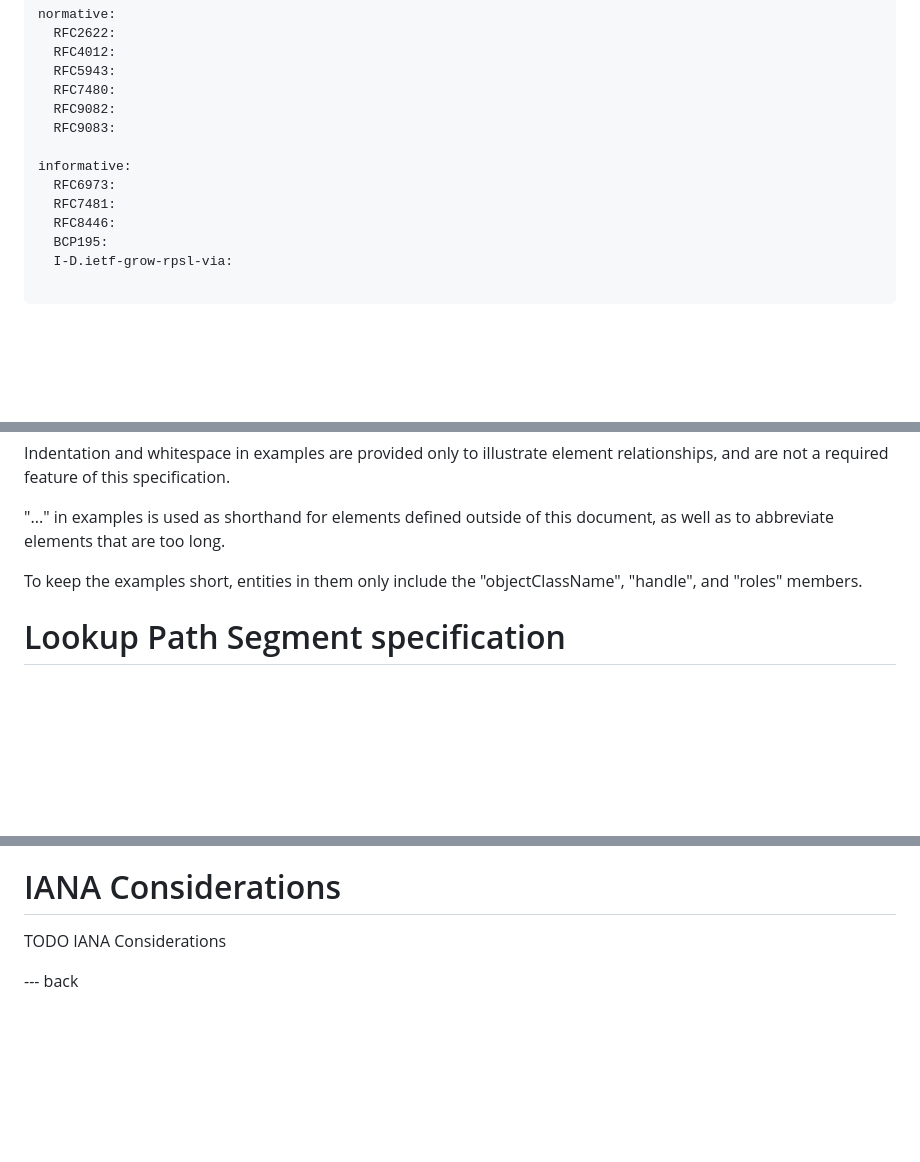
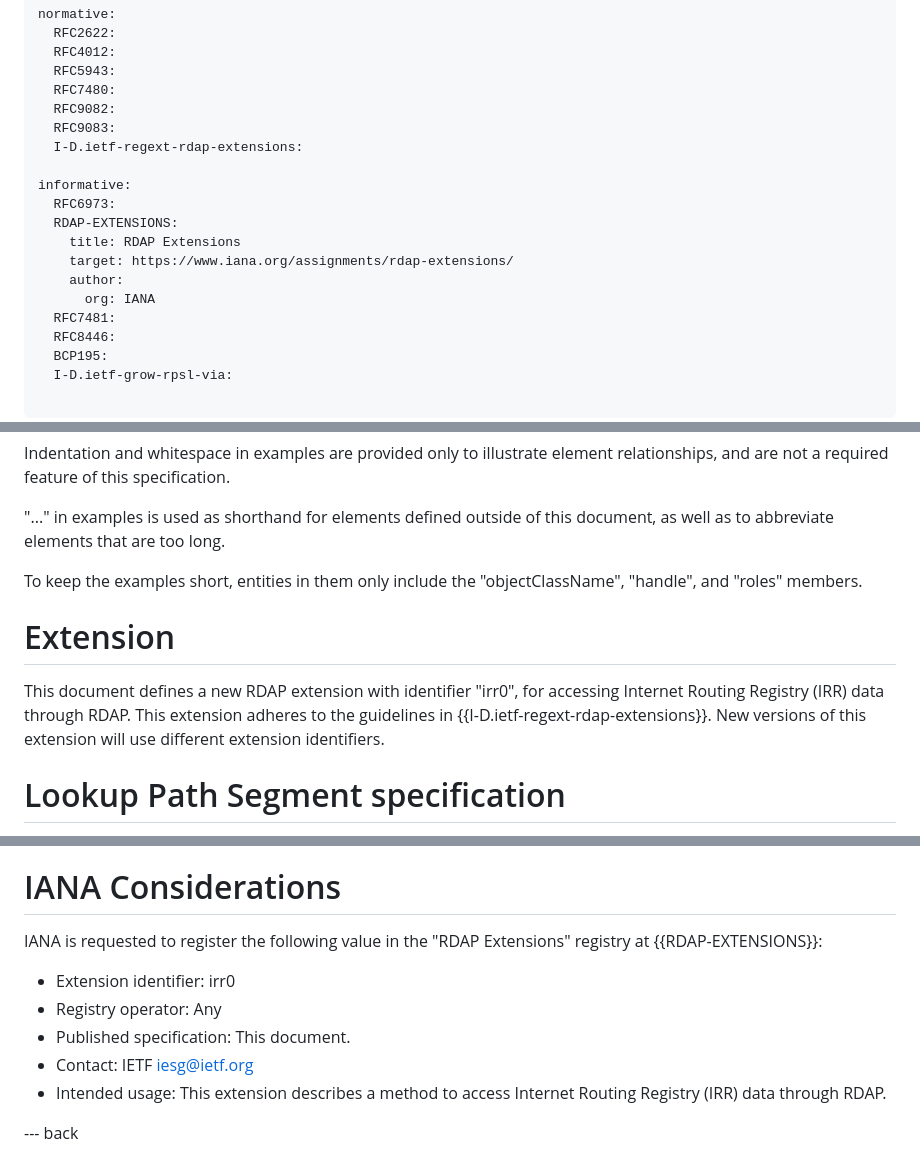
Before and after one commit to maggarwal13/rdap-irr-support, a Markdown page: draft-rdap-irr-extension.md, 3 parts joined by grey strips. Rendered like a GitHub page; blank space fills up the shorter version.

Commit message:
Add Extension and IANA Considerations sections
Introduces the irr0 identifier before it is used
The conformance requirement now applies to responses using this extension
and to the help response, rather than to all responses.

Raised by Jasdip in the review of #1.

```diff
--- a/draft-rdap-irr-extension.md
+++ b/draft-rdap-irr-extension.md
@@ -49,9 +49,15 @@ normative:
   RFC7480:
   RFC9082:
   RFC9083:
+  I-D.ietf-regext-rdap-extensions:
 
 informative:
   RFC6973:
+  RDAP-EXTENSIONS:
+    title: RDAP Extensions
+    target: https://www.iana.org/assignments/rdap-extensions/
+    author:
+      org: IANA
   RFC7481:
   RFC8446:
   BCP195:
@@ -82,6 +88,12 @@ Indentation and whitespace in examples are provided only to illustrate element r
 "..." in examples is used as shorthand for elements defined outside of this document, as well as to abbreviate elements that are too long.
 
 To keep the examples short, entities in them only include the "objectClassName", "handle", and "roles" members.
+
+# Extension
+
+This document defines a new RDAP extension with identifier "irr0", for accessing Internet Routing Registry (IRR) data through RDAP.
+This extension adheres to the guidelines in {{I-D.ietf-regext-rdap-extensions}}.
+New versions of this extension will use different extension identifiers.
 
 # Lookup Path Segment specification
 
@@ -567,7 +579,13 @@ Those considerations are relevant here as well.
 
 # IANA Considerations
 
-TODO IANA Considerations
+IANA is requested to register the following value in the "RDAP Extensions" registry at {{RDAP-EXTENSIONS}}:
+
+* Extension identifier: irr0
+* Registry operator: Any
+* Published specification: This document.
+* Contact: IETF <iesg@ietf.org>
+* Intended usage: This extension describes a method to access Internet Routing Registry (IRR) data through RDAP.
 
 --- back
 
```
Also changed, not shown: other parts of draft-rdap-irr-extension.md (+1 -1 lines).
